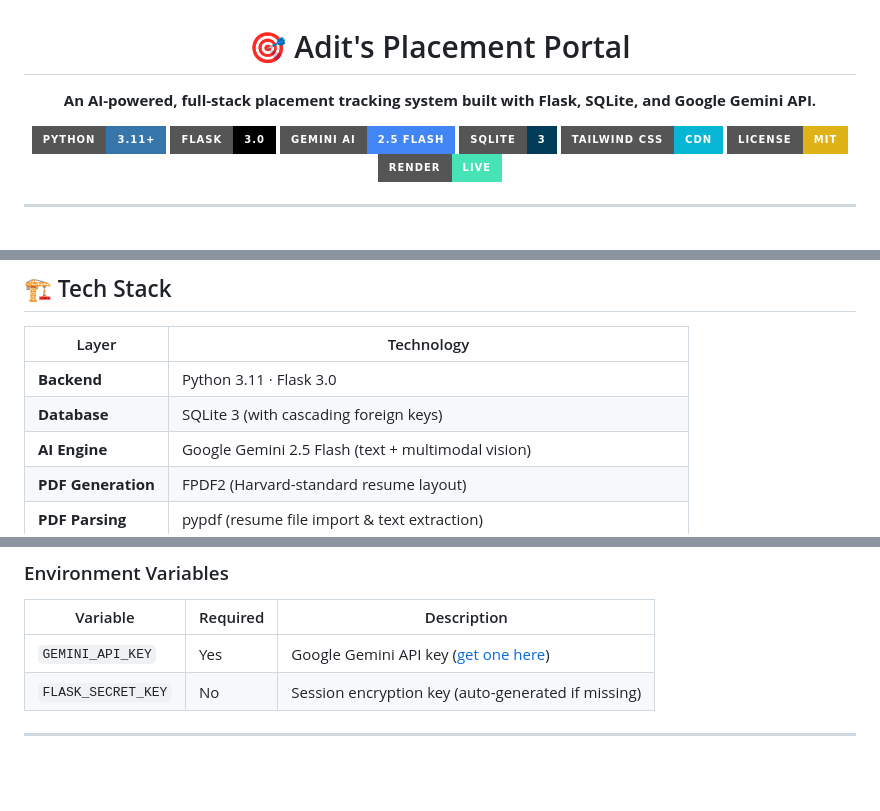
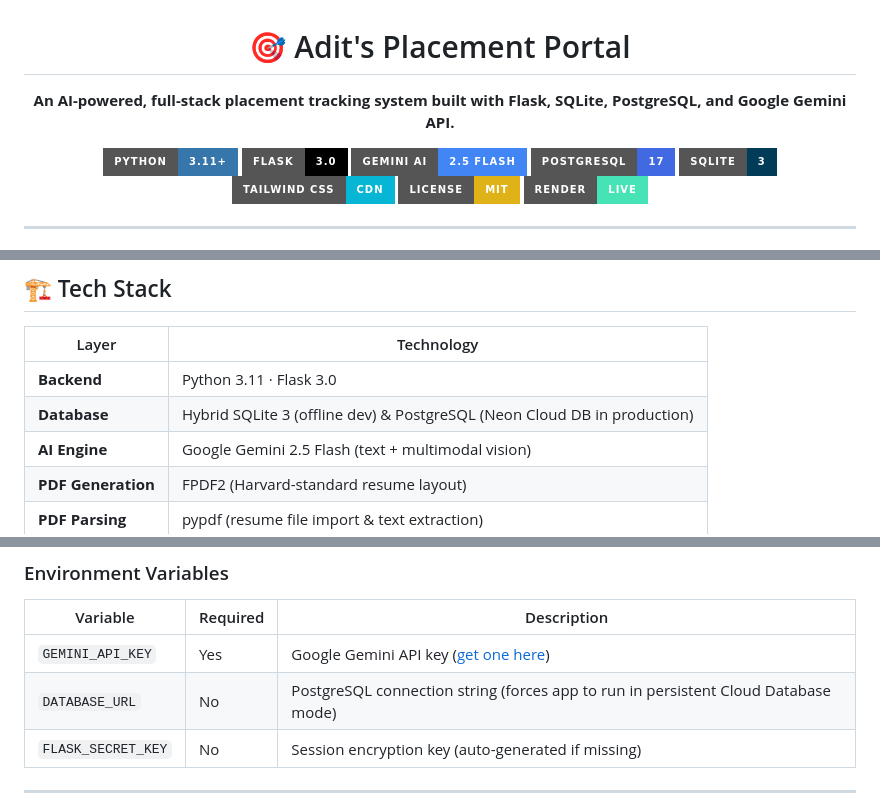
Before and after one commit to Aditvk/placement-portal, a Markdown page: README.md, 3 parts joined by grey strips. GitHub-like rendering; badges without logos; blank space fills up the shorter version.

Commit message:
docs: update README.md to document hybrid SQLite/PostgreSQL cloud architecture

```diff
--- a/README.md
+++ b/README.md
@@ -2,11 +2,12 @@
 
 # 🎯 Adit's Placement Portal
 
-**An AI-powered, full-stack placement tracking system built with Flask, SQLite, and Google Gemini API.**
+**An AI-powered, full-stack placement tracking system built with Flask, SQLite, PostgreSQL, and Google Gemini API.**
 
 [![Python](https://img.shields.io/badge/Python-3.11+-3776AB?style=for-the-badge&logo=python&logoColor=white)](https://python.org)
 [![Flask](https://img.shields.io/badge/Flask-3.0-000000?style=for-the-badge&logo=flask&logoColor=white)](https://flask.palletsprojects.com)
 [![Gemini](https://img.shields.io/badge/Gemini_AI-2.5_Flash-4285F4?style=for-the-badge&logo=google&logoColor=white)](https://ai.google.dev)
+[![PostgreSQL](https://img.shields.io/badge/PostgreSQL-17-4169E1?style=for-the-badge&logo=postgresql&logoColor=white)](https://postgresql.org)
 [![SQLite](https://img.shields.io/badge/SQLite-3-003B57?style=for-the-badge&logo=sqlite&logoColor=white)](https://sqlite.org)
 [![TailwindCSS](https://img.shields.io/badge/Tailwind_CSS-CDN-06B6D4?style=for-the-badge&logo=tailwindcss&logoColor=white)](https://tailwindcss.com)
 [![License: MIT](https://img.shields.io/badge/License-MIT-yellow?style=for-the-badge)](LICENSE)
@@ -56,7 +57,7 @@ An independent daemon thread scans the database every 60 seconds. When deadlines
 | Layer | Technology |
 |-------|-----------|
 | **Backend** | Python 3.11 · Flask 3.0 |
-| **Database** | SQLite 3 (with cascading foreign keys) |
+| **Database** | Hybrid SQLite 3 (offline dev) & PostgreSQL (Neon Cloud DB in production) |
 | **AI Engine** | Google Gemini 2.5 Flash (text + multimodal vision) |
 | **PDF Generation** | FPDF2 (Harvard-standard resume layout) |
 | **PDF Parsing** | pypdf (resume file import & text extraction) |
@@ -167,6 +168,7 @@ Open **[http://127.0.0.1:5000](http://127.0.0.1:5000)** in your browser.
 | Variable | Required | Description |
 |----------|----------|-------------|
 | `GEMINI_API_KEY` | Yes | Google Gemini API key ([get one here](https://aistudio.google.com/apikey)) |
+| `DATABASE_URL` | No | PostgreSQL connection string (forces app to run in persistent Cloud Database mode) |
 | `FLASK_SECRET_KEY` | No | Session encryption key (auto-generated if missing) |
 
 ---
```
